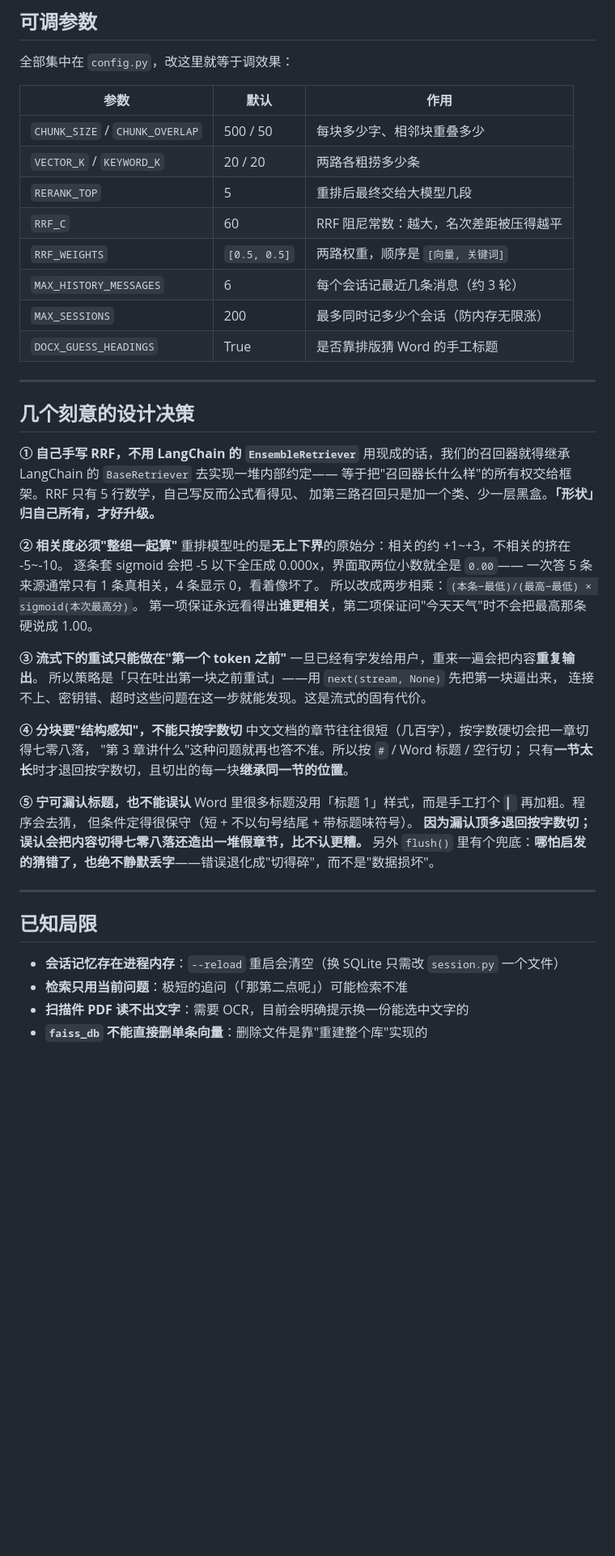
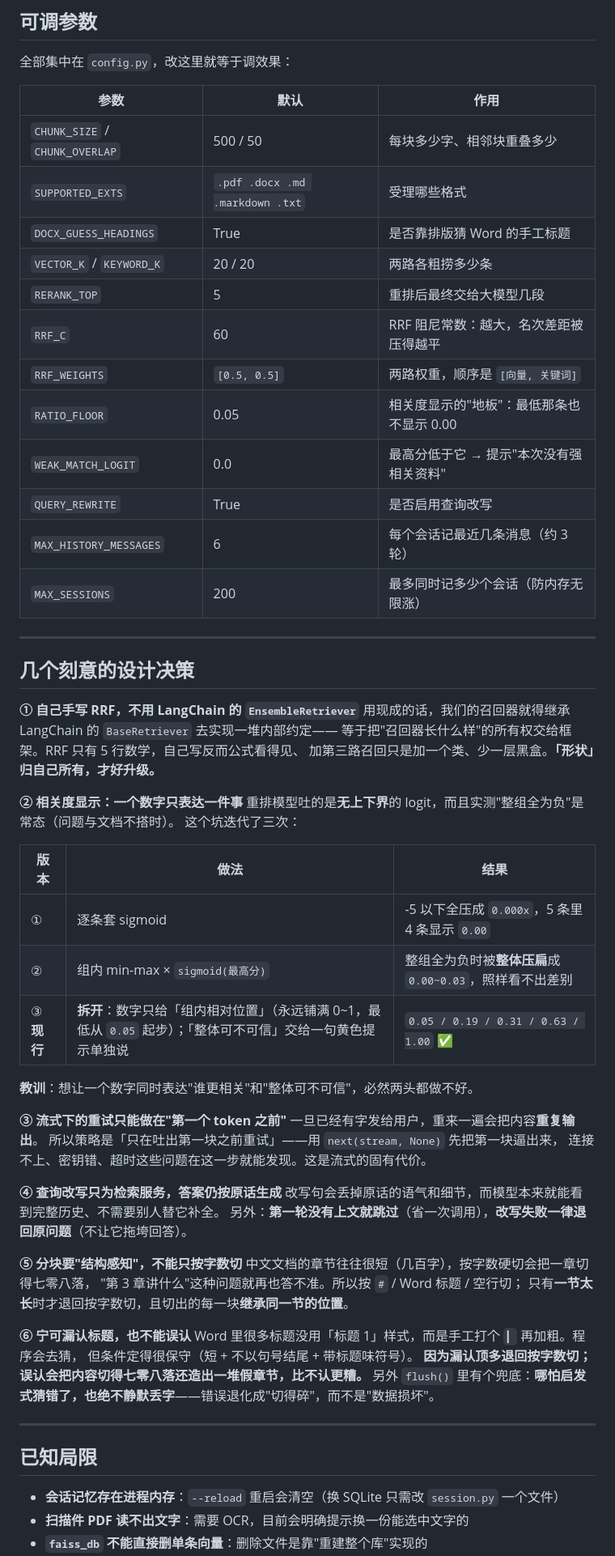
Before and after one commit to fanchangxin9-cyber/rag-doc-qa, a Markdown page: README.md, the part around one of its changes. Shown at 81% size. Drawn GitHub-style; blank space fills up the shorter version.

```diff
--- a/README.md
+++ b/README.md
@@ -159,13 +203,17 @@ uvicorn main:app --reload
 | 参数 | 默认 | 作用 |
 |---|---|---|
 | `CHUNK_SIZE` / `CHUNK_OVERLAP` | 500 / 50 | 每块多少字、相邻块重叠多少 |
+| `SUPPORTED_EXTS` | `.pdf .docx .md .markdown .txt` | 受理哪些格式 |
+| `DOCX_GUESS_HEADINGS` | True | 是否靠排版猜 Word 的手工标题 |
 | `VECTOR_K` / `KEYWORD_K` | 20 / 20 | 两路各粗捞多少条 |
 | `RERANK_TOP` | 5 | 重排后最终交给大模型几段 |
 | `RRF_C` | 60 | RRF 阻尼常数：越大，名次差距被压得越平 |
 | `RRF_WEIGHTS` | `[0.5, 0.5]` | 两路权重，顺序是 `[向量, 关键词]` |
+| `RATIO_FLOOR` | 0.05 | 相关度显示的"地板"：最低那条也不显示 0.00 |
+| `WEAK_MATCH_LOGIT` | 0.0 | 最高分低于它 → 提示"本次没有强相关资料" |
+| `QUERY_REWRITE` | True | 是否启用查询改写 |
 | `MAX_HISTORY_MESSAGES` | 6 | 每个会话记最近几条消息（约 3 轮） |
 | `MAX_SESSIONS` | 200 | 最多同时记多少个会话（防内存无限涨） |
-| `DOCX_GUESS_HEADINGS` | True | 是否靠排版猜 Word 的手工标题 |
 
 ---
 
@@ -176,34 +224,42 @@ uvicorn main:app --reload
 等于把"召回器长什么样"的所有权交给框架。RRF 只有 5 行数学，自己写反而公式看得见、
 加第三路召回只是加一个类、少一层黑盒。**「形状」归自己所有，才好升级。**
 
-**② 相关度必须"整组一起算"**
-重排模型吐的是**无上下界**的原始分：相关的约 +1~+3，不相关的挤在 -5~-10。
-逐条套 sigmoid 会把 -5 以下全压成 0.000x，界面取两位小数就全是 `0.00`——
-一次答 5 条来源通常只有 1 条真相关，4 条显示 0，看着像坏了。
-所以改成两步相乘：`(本条−最低)/(最高−最低) × sigmoid(本次最高分)`。
-第一项保证永远看得出**谁更相关**，第二项保证问"今天天气"时不会把最高那条硬说成 1.00。
+**② 相关度显示：一个数字只表达一件事**
+重排模型吐的是**无上下界**的 logit，而且实测"整组全为负"是常态（问题与文档不搭时）。
+这个坑迭代了三次：
+
+| 版本 | 做法 | 结果 |
+|---|---|---|
+| ① | 逐条套 sigmoid | -5 以下全压成 `0.000x`，5 条里 4 条显示 `0.00` |
+| ② | 组内 min-max × `sigmoid(最高分)` | 整组全为负时被**整体压扁**成 `0.00~0.03`，照样看不出差别 |
+| ③ **现行** | **拆开**：数字只给「组内相对位置」（永远铺满 0~1，最低从 `0.05` 起步）；「整体可不可信」交给一句黄色提示单独说 | `0.05 / 0.19 / 0.31 / 0.63 / 1.00` ✅ |
+
+**教训**：想让一个数字同时表达"谁更相关"和"整体可不可信"，必然两头都做不好。
 
 **③ 流式下的重试只能做在"第一个 token 之前"**
 一旦已经有字发给用户，重来一遍会把内容**重复输出**。
 所以策略是「只在吐出第一块之前重试」——用 `next(stream, None)` 先把第一块逼出来，
 连接不上、密钥错、超时这些问题在这一步就能发现。这是流式的固有代价。
 
-**④ 分块要"结构感知"，不能只按字数切**
+**④ 查询改写只为检索服务，答案仍按原话生成**
+改写句会丢掉原话的语气和细节，而模型本来就能看到完整历史、不需要别人替它补全。
+另外：**第一轮没有上文就跳过**（省一次调用），**改写失败一律退回原问题**（不让它拖垮回答）。
+
+**⑤ 分块要"结构感知"，不能只按字数切**
 中文文档的章节往往很短（几百字），按字数硬切会把一章切得七零八落，
 "第 3 章讲什么"这种问题就再也答不准。所以按 `#` / Word 标题 / 空行切；
 只有**一节太长**时才退回按字数切，且切出的每一块**继承同一节的位置**。
 
-**⑤ 宁可漏认标题，也不能误认**
+**⑥ 宁可漏认标题，也不能误认**
 Word 里很多标题没用「标题 1」样式，而是手工打个 `▎` 再加粗。程序会去猜，
 但条件定得很保守（短 + 不以句号结尾 + 带标题味符号）。
 **因为漏认顶多退回按字数切；误认会把内容切得七零八落还造出一堆假章节，比不认更糟。**
-另外 `flush()` 里有个兜底：**哪怕启发的猜错了，也绝不静默丢字**——错误退化成"切得碎"，而不是"数据损坏"。
+另外 `flush()` 里有个兜底：**哪怕启发式猜错了，也绝不静默丢字**——错误退化成"切得碎"，而不是"数据损坏"。
 
 ---
 
 ## 已知局限
 
 - **会话记忆存在进程内存**：`--reload` 重启会清空（换 SQLite 只需改 `session.py` 一个文件）
-- **检索只用当前问题**：极短的追问（「那第二点呢」）可能检索不准
 - **扫描件 PDF 读不出文字**：需要 OCR，目前会明确提示换一份能选中文字的
 - **`faiss_db` 不能直接删单条向量**：删除文件是靠"重建整个库"实现的
```
Also changed, not shown: other parts of README.md (+57 -12 lines), docs/images/01-upload.png (added), docs/images/02-answer.png (added), docs/images/03-sources.png (added), docs/images/04-followup.png (added), docs/images/05-model-settings.png (added), 3 other files.
